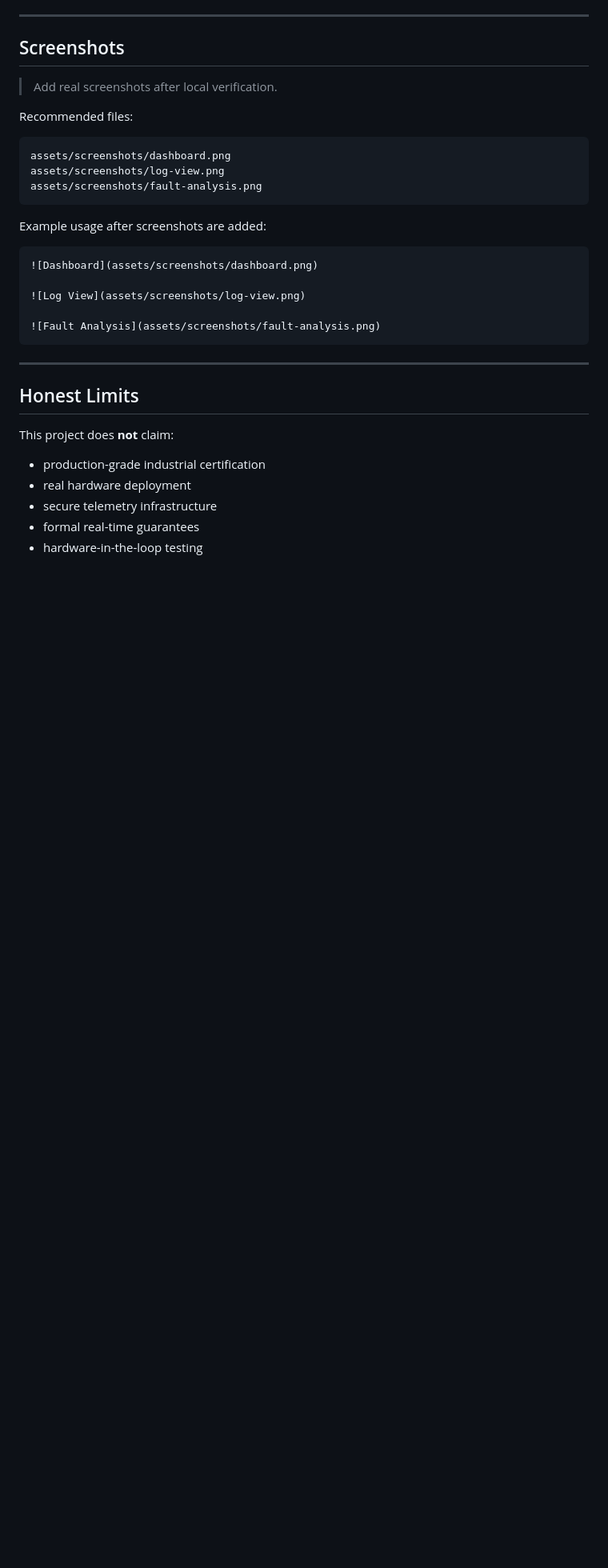
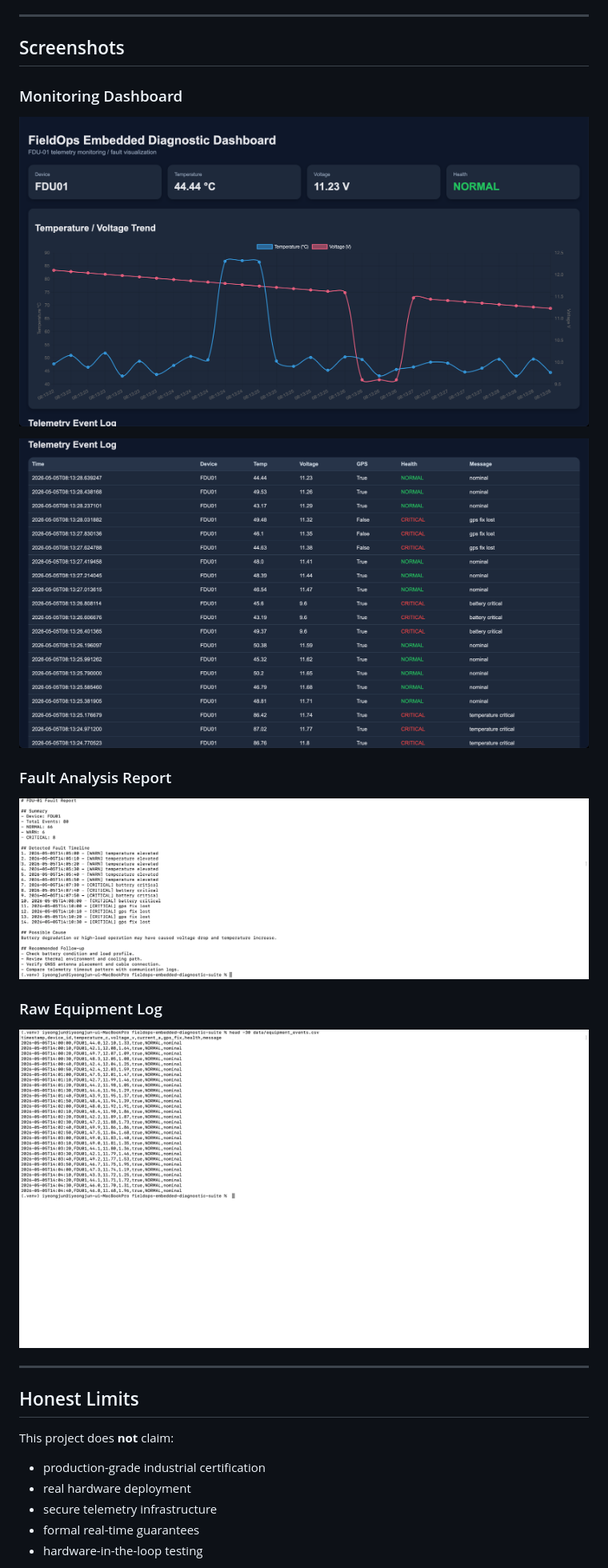
Before and after one commit to gxmzung/fieldops-embedded-diagnostic-suite, a Markdown page: README.md, the part around the change. Shown at 80% size. Rendered like a GitHub page; blank space fills up the shorter version.

````diff
--- a/README.md
+++ b/README.md
@@ -114,25 +114,19 @@ Instead, this project focuses on understanding:
 
 ## Screenshots
 
-> Add real screenshots after local verification.
+### Monitoring Dashboard
 
-Recommended files:
+![Monitoring Dashboard](assets/screenshots/dashboard1.png)
 
-```text
-assets/screenshots/dashboard.png
-assets/screenshots/log-view.png
-assets/screenshots/fault-analysis.png
-```
+![Telemetry Event Log](assets/screenshots/dashboard2.png)
 
-Example usage after screenshots are added:
+### Fault Analysis Report
 
-```md
-![Dashboard](assets/screenshots/dashboard.png)
+![Fault Analysis Report](assets/screenshots/fault-analysis.png)
 
-![Log View](assets/screenshots/log-view.png)
+### Raw Equipment Log
 
-![Fault Analysis](assets/screenshots/fault-analysis.png)
-```
+![Raw Equipment Log](assets/screenshots/log-view.png)
 
 ---
 
````
